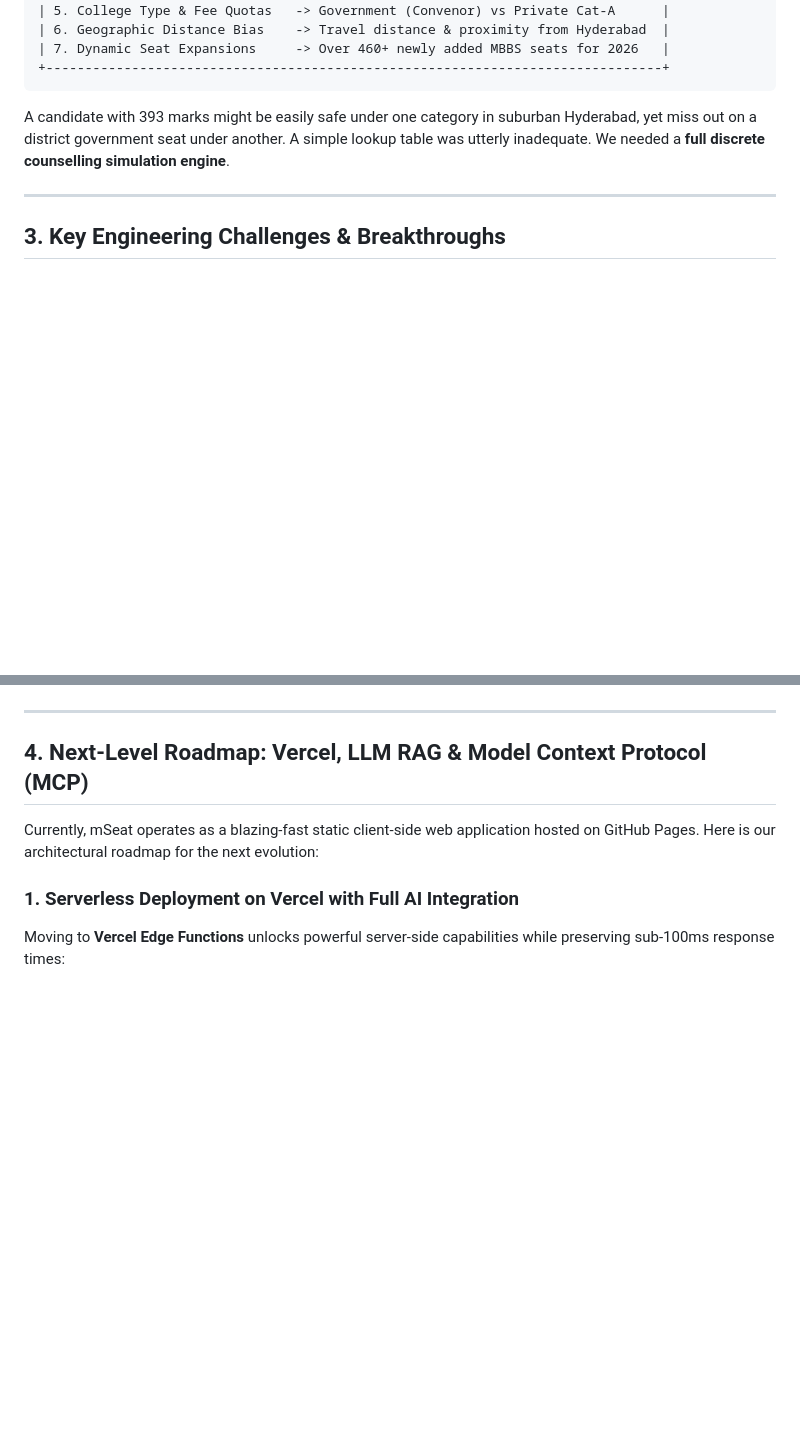
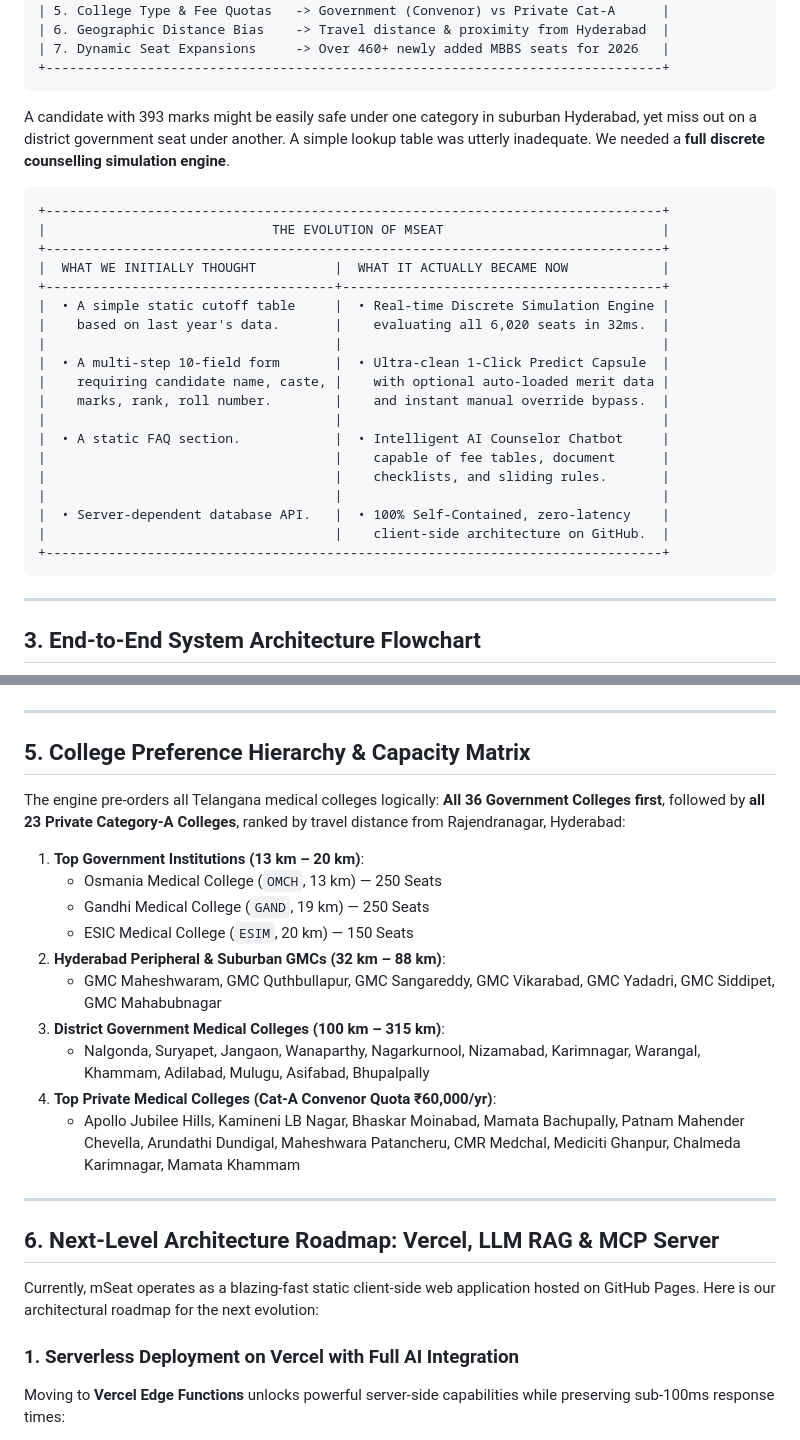
Before and after one commit to kprsnt2/mSeat, a Markdown page: docs/CASE_STUDY_MSEAT_JOURNEY.md, 2 parts joined by grey strips. GitHub-like rendering; blank space fills up the shorter version.

````diff
--- a/docs/CASE_STUDY_MSEAT_JOURNEY.md
+++ b/docs/CASE_STUDY_MSEAT_JOURNEY.md
@@ -50,7 +52,29 @@ As we dug into the official seat matrix and merit data, we realized that **NEET
 
 A candidate with 393 marks might be easily safe under one category in suburban Hyderabad, yet miss out on a district government seat under another. A simple lookup table was utterly inadequate. We needed a **full discrete counselling simulation engine**.
 
+```
++-------------------------------------------------------------------------------+
+|                             THE EVOLUTION OF MSEAT                            |
++-------------------------------------------------------------------------------+
+|  WHAT WE INITIALLY THOUGHT          |  WHAT IT ACTUALLY BECAME NOW            |
++-------------------------------------+-----------------------------------------+
+|  • A simple static cutoff table     |  • Real-time Discrete Simulation Engine |
+|    based on last year's data.       |    evaluating all 6,020 seats in 32ms.  |
+|                                     |                                         |
+|  • A multi-step 10-field form       |  • Ultra-clean 1-Click Predict Capsule  |
+|    requiring candidate name, caste, |    with optional auto-loaded merit data |
+|    marks, rank, roll number.        |    and instant manual override bypass.  |
+|                                     |                                         |
+|  • A static FAQ section.            |  • Intelligent AI Counselor Chatbot     |
+|                                     |    capable of fee tables, document      |
+|                                     |    checklists, and sliding rules.       |
+|                                     |                                         |
+|  • Server-dependent database API.   |  • 100% Self-Contained, zero-latency    |
+|                                     |    client-side architecture on GitHub.  |
++-------------------------------------------------------------------------------+
+```
+
 ---
 
-## 3. Key Engineering Challenges & Breakthroughs
+## 3. End-to-End System Architecture Flowchart
 
@@ -92,7 +156,24 @@ const rawMeritData = [
 
 ---
 
-## 4. Next-Level Roadmap: Vercel, LLM RAG & Model Context Protocol (MCP)
+## 5. College Preference Hierarchy & Capacity Matrix
+
+The engine pre-orders all Telangana medical colleges logically: **All 36 Government Colleges first**, followed by **all 23 Private Category-A Colleges**, ranked by travel distance from Rajendranagar, Hyderabad:
+
+1. **Top Government Institutions (13 km – 20 km)**:
+   - Osmania Medical College (`OMCH`, 13 km) — 250 Seats
+   - Gandhi Medical College (`GAND`, 19 km) — 250 Seats
+   - ESIC Medical College (`ESIM`, 20 km) — 150 Seats
+2. **Hyderabad Peripheral & Suburban GMCs (32 km – 88 km)**:
+   - GMC Maheshwaram, GMC Quthbullapur, GMC Sangareddy, GMC Vikarabad, GMC Yadadri, GMC Siddipet, GMC Mahabubnagar
+3. **District Government Medical Colleges (100 km – 315 km)**:
+   - Nalgonda, Suryapet, Jangaon, Wanaparthy, Nagarkurnool, Nizamabad, Karimnagar, Warangal, Khammam, Adilabad, Mulugu, Asifabad, Bhupalpally
+4. **Top Private Medical Colleges (Cat-A Convenor Quota ₹60,000/yr)**:
+   - Apollo Jubilee Hills, Kamineni LB Nagar, Bhaskar Moinabad, Mamata Bachupally, Patnam Mahender Chevella, Arundathi Dundigal, Maheshwara Patancheru, CMR Medchal, Mediciti Ghanpur, Chalmeda Karimnagar, Mamata Khammam
+
+---
+
+## 6. Next-Level Architecture Roadmap: Vercel, LLM RAG & MCP Server
 
 Currently, mSeat operates as a blazing-fast static client-side web application hosted on GitHub Pages. Here is our architectural roadmap for the next evolution:
 
````
Also changed, not shown: other parts of docs/CASE_STUDY_MSEAT_JOURNEY.md (+79 -37 lines).
